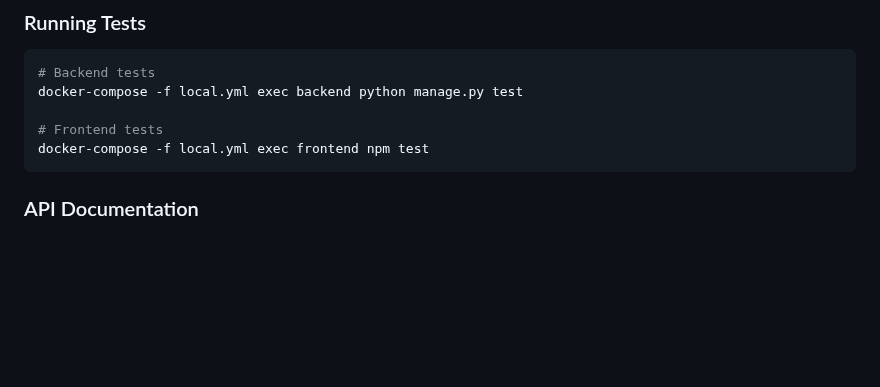
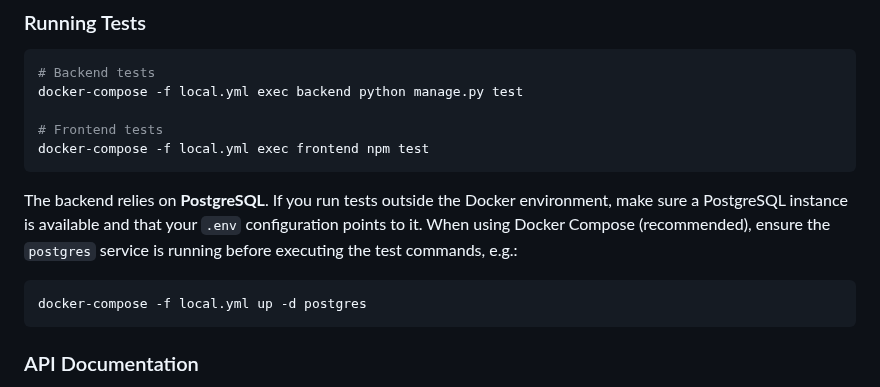
Before and after one commit to TraeDungy/RoyaltyX, a Markdown page: README.md, the part around the change. GitHub-like rendering; blank space fills up the shorter version.

Commit message:
docs: clarify db requirement for tests

````diff
--- a/README.md
+++ b/README.md
@@ -235,6 +235,16 @@ docker-compose -f local.yml exec backend python manage.py test
 docker-compose -f local.yml exec frontend npm test
 ```
 
+The backend relies on **PostgreSQL**. If you run tests outside the
+Docker environment, make sure a PostgreSQL instance is available and
+that your `.env` configuration points to it. When using Docker Compose
+(recommended), ensure the `postgres` service is running before executing
+the test commands, e.g.:
+
+```bash
+docker-compose -f local.yml up -d postgres
+```
+
 ### API Documentation
 
 - **Swagger UI**: http://localhost:8000/docs/
````
